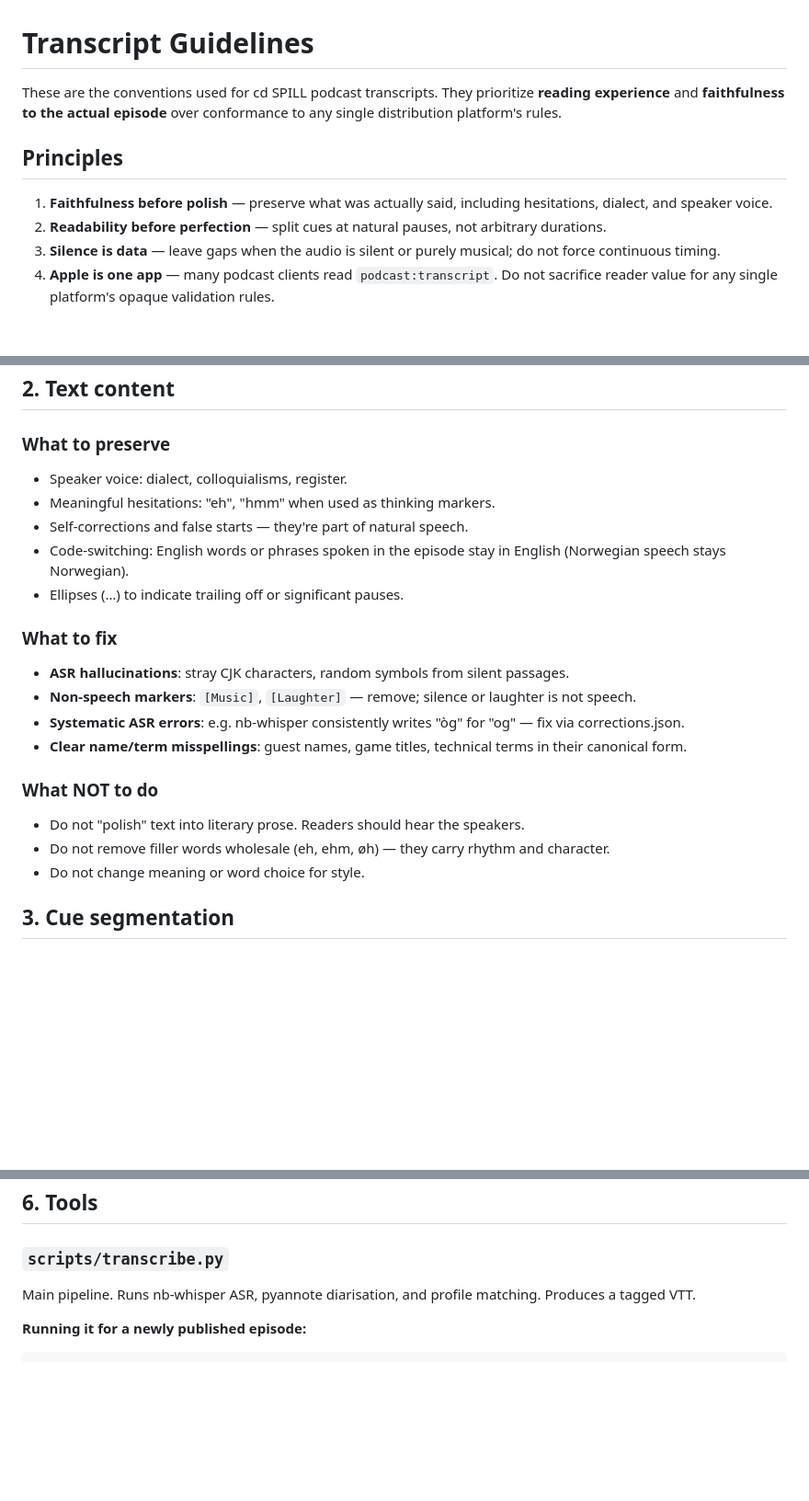
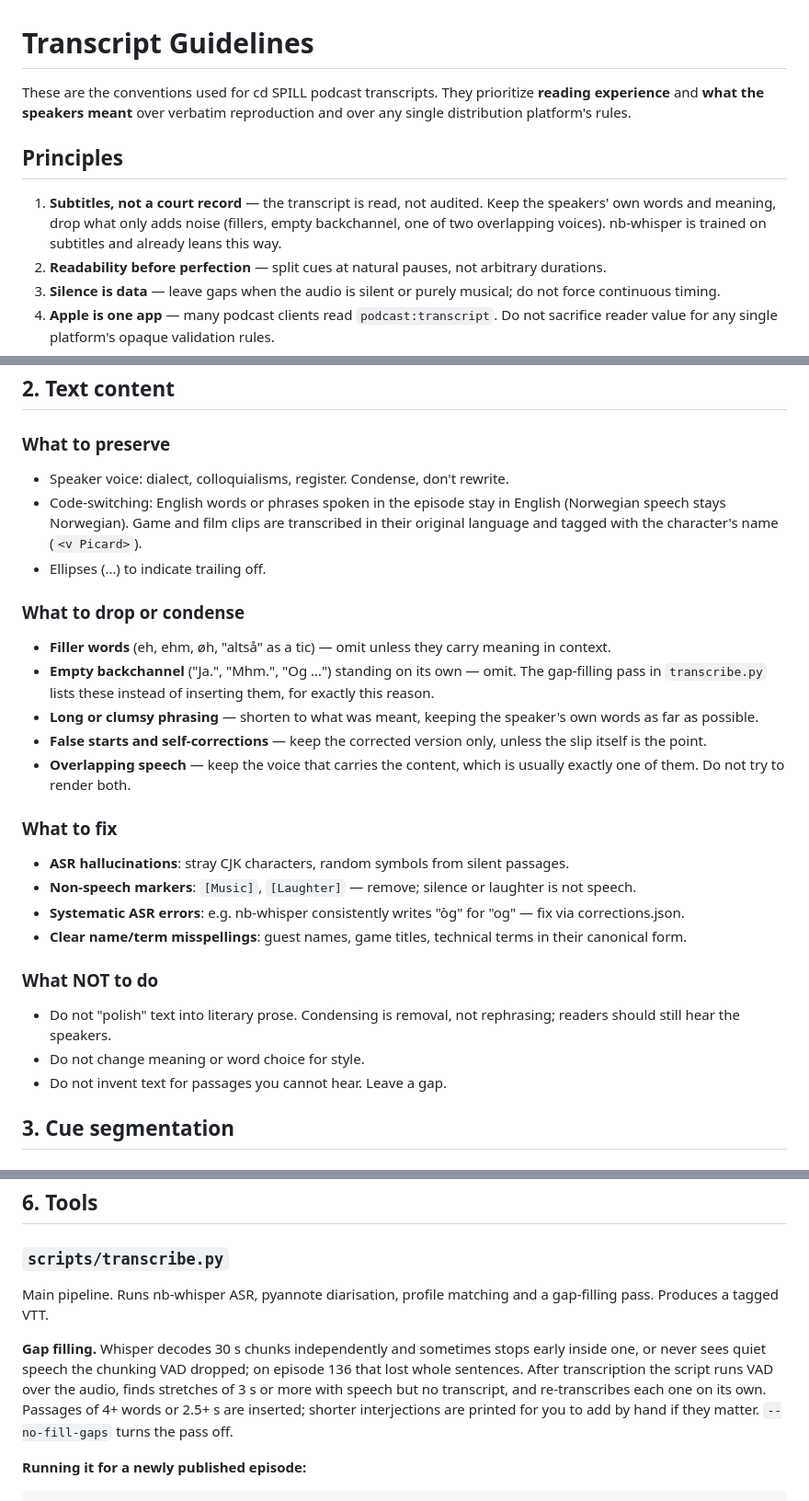
Before and after one commit to MrMamen/podcast-feed-updater, a Markdown page: transcripts/TRANSCRIPT_GUIDELINES.md, 3 parts joined by grey strips. Shown at 92% size. Drawn GitHub-style; blank space fills up the shorter version.

```diff
--- a/transcripts/TRANSCRIPT_GUIDELINES.md
+++ b/transcripts/TRANSCRIPT_GUIDELINES.md
@@ -1,13 +1,15 @@
 # Transcript Guidelines
 
 These are the conventions used for cd SPILL podcast transcripts. They
-prioritize **reading experience** and **faithfulness to the actual
-episode** over conformance to any single distribution platform's rules.
+prioritize **reading experience** and **what the speakers meant** over
+verbatim reproduction and over any single distribution platform's rules.
 
 ## Principles
 
-1. **Faithfulness before polish** — preserve what was actually said,
-   including hesitations, dialect, and speaker voice.
+1. **Subtitles, not a court record** — the transcript is read, not
+   audited. Keep the speakers' own words and meaning, drop what only
+   adds noise (fillers, empty backchannel, one of two overlapping voices).
+   nb-whisper is trained on subtitles and already leans this way.
 2. **Readability before perfection** — split cues at natural pauses, not
    arbitrary durations.
 3. **Silence is data** — leave gaps when the audio is silent or purely
@@ -47,12 +49,27 @@ Never force 100% back-to-back timing. Silence is meaningful.
 
 ### What to preserve
 
-- Speaker voice: dialect, colloquialisms, register.
-- Meaningful hesitations: "eh", "hmm" when used as thinking markers.
-- Self-corrections and false starts — they're part of natural speech.
+- Speaker voice: dialect, colloquialisms, register. Condense, don't
+  rewrite.
 - Code-switching: English words or phrases spoken in the episode stay
-  in English (Norwegian speech stays Norwegian).
-- Ellipses (…) to indicate trailing off or significant pauses.
+  in English (Norwegian speech stays Norwegian). Game and film clips
+  are transcribed in their original language and tagged with the
+  character's name (`<v Picard>`).
+- Ellipses (…) to indicate trailing off.
+
+### What to drop or condense
+
+- **Filler words** (eh, ehm, øh, "altså" as a tic) — omit unless they
+  carry meaning in context.
+- **Empty backchannel** ("Ja.", "Mhm.", "Og …") standing on its own —
+  omit. The gap-filling pass in `transcribe.py` lists these instead of
+  inserting them, for exactly this reason.
+- **Long or clumsy phrasing** — shorten to what was meant, keeping the
+  speaker's own words as far as possible.
+- **False starts and self-corrections** — keep the corrected version
+  only, unless the slip itself is the point.
+- **Overlapping speech** — keep the voice that carries the content,
+  which is usually exactly one of them. Do not try to render both.
 
 ### What to fix
 
@@ -67,11 +84,10 @@ Never force 100% back-to-back timing. Silence is meaningful.
 
 ### What NOT to do
 
-- Do not "polish" text into literary prose. Readers should hear the
-  speakers.
-- Do not remove filler words wholesale (eh, ehm, øh) — they carry
-  rhythm and character.
+- Do not "polish" text into literary prose. Condensing is removal, not
+  rephrasing; readers should still hear the speakers.
 - Do not change meaning or word choice for style.
+- Do not invent text for passages you cannot hear. Leave a gap.
 
 ## 3. Cue segmentation
 
@@ -135,8 +157,17 @@ These match the guidelines above:
 
 ### `scripts/transcribe.py`
 
-Main pipeline. Runs nb-whisper ASR, pyannote diarisation, and profile
-matching. Produces a tagged VTT.
+Main pipeline. Runs nb-whisper ASR, pyannote diarisation, profile
+matching and a gap-filling pass. Produces a tagged VTT.
+
+**Gap filling.** Whisper decodes 30 s chunks independently and sometimes
+stops early inside one, or never sees quiet speech the chunking VAD
+dropped; on episode 136 that lost whole sentences. After transcription
+the script runs VAD over the audio, finds stretches of 3 s or more with
+speech but no transcript, and re-transcribes each one on its own.
+Passages of 4+ words or 2.5+ s are inserted; shorter interjections are
+printed for you to add by hand if they matter. `--no-fill-gaps` turns
+the pass off.
 
 **Running it for a newly published episode:**
 
```
Also changed, not shown: other parts of transcripts/TRANSCRIPT_GUIDELINES.md (+8 -2 lines), transcripts/README.md (+10 -0 lines).
